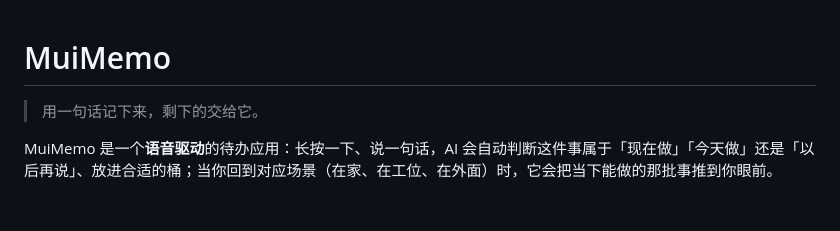
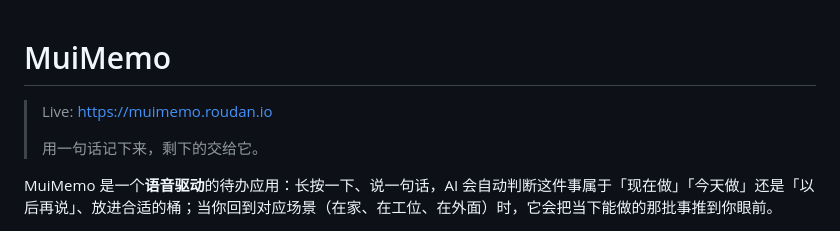
Before and after one commit to meathill/mui-memo, a Markdown page: README.md, the part around the change. Rendered like a GitHub page; blank space fills up the shorter version.

Commit message:
docs: README 顶部加 Live URL
Co-Authored-By: Claude Opus 4.7 (1M context) <noreply@anthropic.com>

```diff
--- a/README.md
+++ b/README.md
@@ -1,5 +1,7 @@
 # MuiMemo
 
+> Live: https://muimemo.roudan.io
+>
 > 用一句话记下来，剩下的交给它。
 
 MuiMemo 是一个**语音驱动**的待办应用：长按一下、说一句话，AI 会自动判断这件事属于「现在做」「今天做」还是「以后再说」、放进合适的桶；当你回到对应场景（在家、在工位、在外面）时，它会把当下能做的那批事推到你眼前。
```
